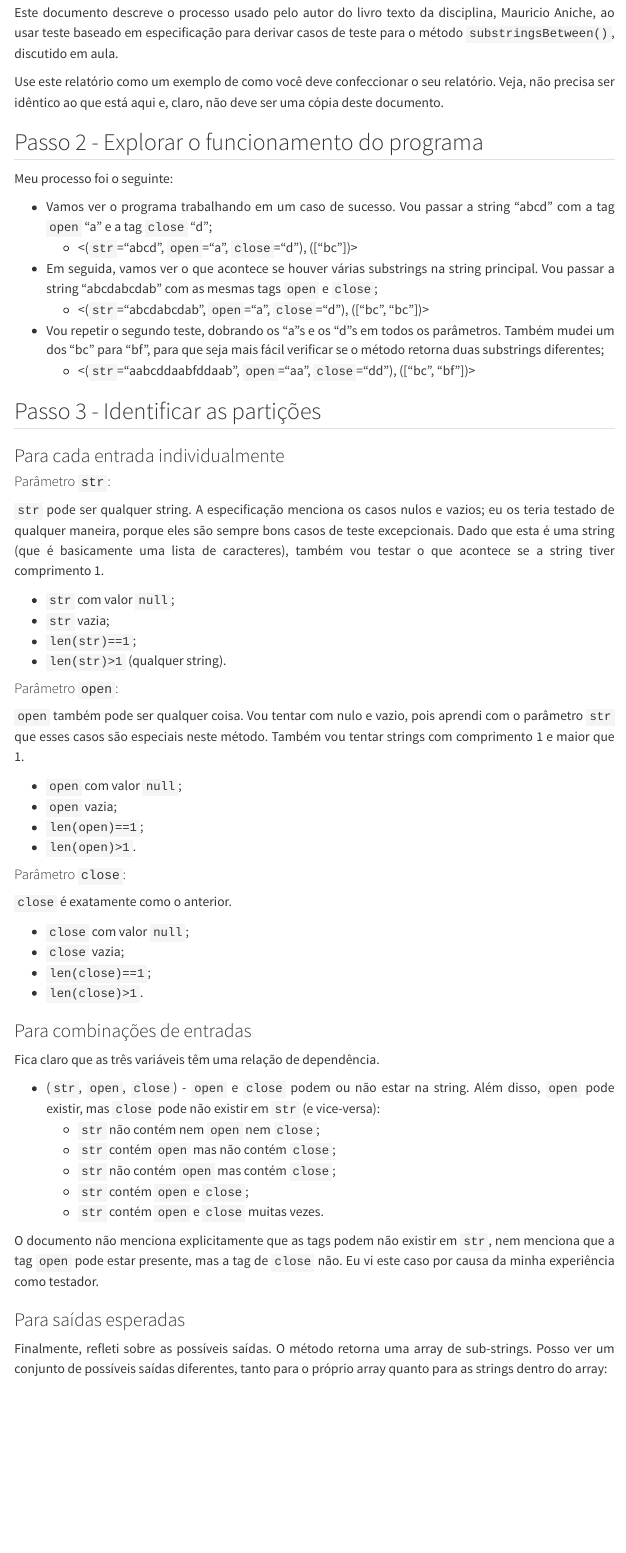
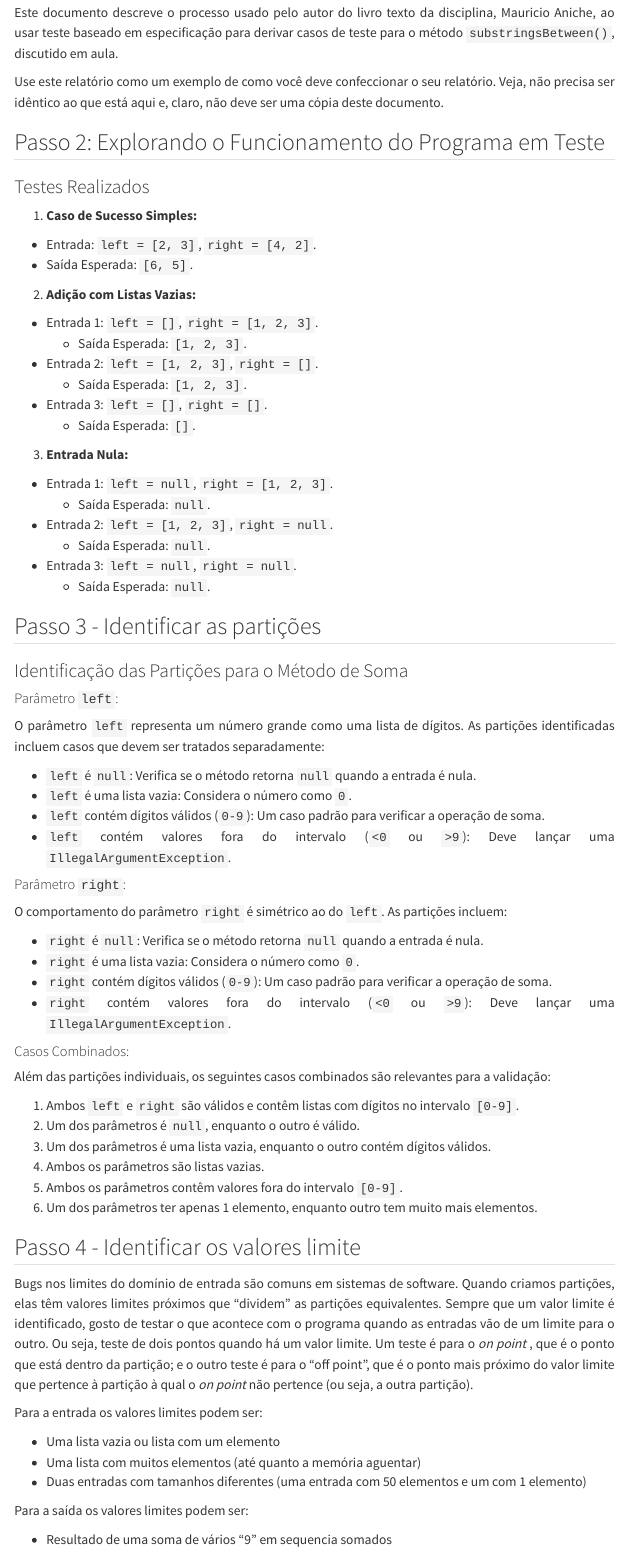
Before and after one commit to Danilus04/Trabalho-Pratico-de-testes, a Quarto document (adicaonumerosgrandes/Relatorio.qmd): the page in a window 1100 px wide, from 250 px down. Rendered offline with R 4.5, knitr and Pandoc in place of Quarto, with nearby package versions; menus at the side of the page are left out.

Commit message:
Documento e testes feitos

```diff
--- a/adicaonumerosgrandes/Relatorio.qmd
+++ b/adicaonumerosgrandes/Relatorio.qmd
@@ -1,7 +1,7 @@
 ---
 title: "Relatório Trabalho Prático de Teste Baseado em Especificação"
 subtitle: "Método para adição de números inteiros muito, muito grandes"
-author: "Aluno Teste de Software"
+author: "Danilo Balman Garcia"
 toc: true
 toc-title: Sumário
 number-sections: false
@@ -28,64 +28,56 @@ Este documento descreve o processo usado pelo autor do livro texto da disciplina
 
 Use este relatório como um exemplo de como você deve confeccionar o seu relatório. Veja, não precisa ser idêntico ao que está aqui e, claro, não deve ser uma cópia deste documento.
 
-## Passo 2 - Explorar o funcionamento do programa
+## Passo 2: Explorando o Funcionamento do Programa em Teste
 
-Meu processo foi o seguinte:
+### Testes Realizados
 
-- Vamos ver o programa trabalhando em um caso de sucesso. Vou passar a string "abcd" com a tag ``open`` "a" e a tag ``close`` "d";
-  - <(``str``="abcd", ``open``="a", ``close``="d"), (["bc"])>
-- Em seguida, vamos ver o que acontece se houver várias substrings na string principal. Vou passar a string "abcdabcdab" com as mesmas tags ``open`` e ``close``;
-  - <(``str``="abcdabcdab", ``open``="a", ``close``="d"), (["bc", "bc"])>
-- Vou repetir o segundo teste, dobrando os "a"s e os "d"s em todos os parâmetros. Também mudei um dos "bc" para "bf", para que seja mais fácil verificar se o método retorna duas substrings diferentes;
-  - <(``str``="aabcddaabfddaab", ``open``="aa", ``close``="dd"), (["bc", "bf"])>
+1. **Caso de Sucesso Simples:**
+  - Entrada: `left = [2, 3]`, `right = [4, 2]`.
+  - Saída Esperada: `[6, 5]`.
+
+2. **Adição com Listas Vazias:**
+  - Entrada 1: `left = []`, `right = [1, 2, 3]`.
+    - Saída Esperada: `[1, 2, 3]`.
+  - Entrada 2: `left = [1, 2, 3]`, `right = []`.
+    - Saída Esperada: `[1, 2, 3]`.
+  - Entrada 3: `left = []`, `right = []`.
+    - Saída Esperada: `[]`.
+
+3. **Entrada Nula:**
+  - Entrada 1: `left = null`, `right = [1, 2, 3]`.
+    - Saída Esperada: `null`.
+  - Entrada 2: `left = [1, 2, 3]`, `right = null`.
+    - Saída Esperada: `null`.
+  - Entrada 3: `left = null`, `right = null`.
+    - Saída Esperada: `null`.
 
 ## Passo 3 - Identificar as partições
 
-### Para cada entrada individualmente
+### Identificação das Partições para o Método de Soma
 
-#### Parâmetro ``str``:
+#### Parâmetro `left`:
+O parâmetro `left` representa um número grande como uma lista de dígitos. As partições identificadas incluem casos que devem ser tratados separadamente:
 
-``str`` pode ser qualquer string. A especificação menciona os casos nulos e vazios; eu os teria testado de qualquer maneira, porque eles são sempre bons casos de teste excepcionais. Dado que esta é uma string (que é basicamente uma lista de caracteres), também vou testar o que acontece se a string tiver comprimento 1.
+- `left` é `null`: Verifica se o método retorna `null` quando a entrada é nula.
+- `left` é uma lista vazia: Considera o número como `0`.
+- `left` contém dígitos válidos (`0-9`): Um caso padrão para verificar a operação de soma.
+- `left` contém valores fora do intervalo (`<0` ou `>9`): Deve lançar uma `IllegalArgumentException`.
 
-- ``str`` com valor ``null``;
-- ``str`` vazia;
-- ``len(str)==1``;
-- ``len(str)>1`` (qualquer string).
+#### Parâmetro `right`:
+O comportamento do parâmetro `right` é simétrico ao do `left`. As partições incluem:
 
-#### Parâmetro ``open``:
+- `right` é `null`: Verifica se o método retorna `null` quando a entrada é nula.
+- `right` é uma lista vazia: Considera o número como `0`.
+- `right` contém dígitos válidos (`0-9`): Um caso padrão para verificar a operação de soma.
+- `right` contém valores fora do intervalo (`<0` ou `>9`): Deve lançar uma `IllegalArgumentException`.
 
-``open`` também pode ser qualquer coisa. Vou tentar com nulo e vazio, pois aprendi com o parâmetro ``str`` que esses casos são especiais neste método. Também vou tentar strings com comprimento 1 e maior que 1.
+#### Casos Combinados:
+Além das partições individuais, os seguintes casos combinados são relevantes para a validação:
 
-  - ``open`` com valor ``null``;
-  - ``open`` vazia;
-  - ``len(open)==1``;
-  - ``len(open)>1``.
-
-
-#### Parâmetro ``close``:
-
-``close`` é exatamente como o anterior.
-
-  - ``close`` com valor ``null``;
-  - ``close`` vazia;
-  - ``len(close)==1``;
-  - ``len(close)>1``.
-
-
-### Para combinações de entradas
-
-Fica claro que as três variáveis têm uma relação de dependência.
-
-- (``str``, ``open``, ``close``) - ``open`` e ``close`` podem ou não estar na string. Além disso, ``open`` pode existir, mas ``close`` pode não existir em ``str`` (e vice-versa):
-  - ``str`` não contém nem ``open`` nem ``close``;
-  - ``str`` contém ``open`` mas não contém ``close``;
-  - ``str`` não contém ``open`` mas contém ``close``;
-  - ``str`` contém ``open`` e ``close``;
-  - ``str`` contém ``open`` e ``close`` muitas vezes.
-
-O documento não menciona explicitamente que as tags podem não existir em ``str``, nem menciona que a tag ``open`` pode estar presente, mas a tag de ``close`` não. Eu vi este caso por causa da minha experiência como testador.
-
-
-### Para saídas esperadas
-
-Finalmente, refleti sobre as possíveis saídas. O método retorna uma array de sub-strings. Posso ver um conjunto de possíveis saídas diferentes, tanto para o próprio array quanto para as strings dentro do array:
+1. Ambos `left` e `right` são válidos e contêm listas com dígitos no intervalo `[0-9]`.
+2. Um dos parâmetros é `null`, enquanto o outro é válido.
+3. Um dos parâmetros é uma lista vazia, enquanto o outro contém dígitos válidos.
+4. Ambos os parâmetros são listas vazias.
+5. Ambos os parâmetros contêm valores fora do intervalo `[0-9]`.
+6. Um dos parâmetros ter apenas 1 elemento, enquanto outro tem muito mais elementos.
@@ -105,5 +86,12 @@ Finalmente, refleti sobre as possíveis saídas. O método retorna uma array de
 
 Bugs nos limites do domínio de entrada são comuns em sistemas de software. Quando criamos partições, elas têm valores limites próximos que "dividem" as partições equivalentes. Sempre que um valor limite é identificado, gosto de testar o que acontece com o programa quando as entradas vão de um limite para o outro. Ou seja, teste de dois pontos quando há um valor limite. Um teste é para o *on point* , que é o ponto que está dentro da partição; e o outro teste é para o "off point", que é o ponto mais próximo do valor limite que pertence à partição à qual o *on point* não pertence (ou seja, a outra partição).
 
-No caso de  ``substringsBetween()``, um limite acontece quando a string de saída passa de vazia para não vazia, isto é, o programa para de retornar vazio e (possivelmente) começará a retornar algo. Eu já cobri esse limite, pois tem partições para ambos os casos.  O método pode receber o parâmetro ``str`` com nenhuma substring, uma substring ou várias substrings. E, as tags ``open`` e ``closed`` podem não estar na string; ou, mais importante, elas podem estar em ``str``, mas sem substring entre elas. Este é um limite que vou chamar de "sem substring de saída/uma substring de saída", e ainda não foi testado, devo testar.
+Para a entrada os valores limites podem ser:
 
+- Uma lista vazia ou lista com um elemento
+- Uma lista com muitos elementos (até quanto a memória aguentar)
+- Duas entradas com tamanhos diferentes (uma entrada com 50 elementos e um com 1 elemento)
+
+Para a saída os valores limites podem ser:
+
+- Resultado de uma soma de vários "9" em sequencia somados
```
Also changed, not shown: adicaonumerosgrandes/Relatorio.html (added), adicaonumerosgrandes/Relatorio.qmd (85 more changed lines), 2 other files.
